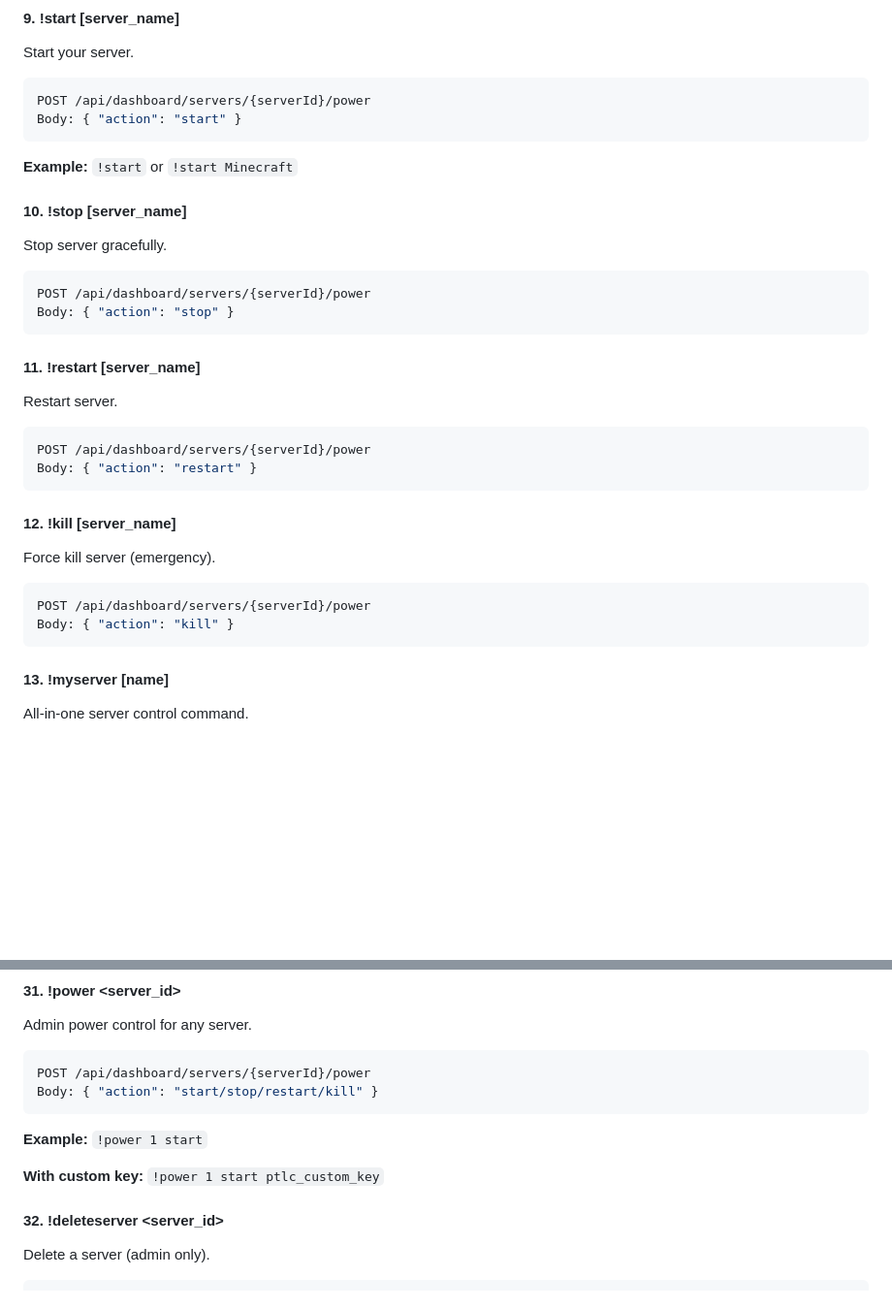
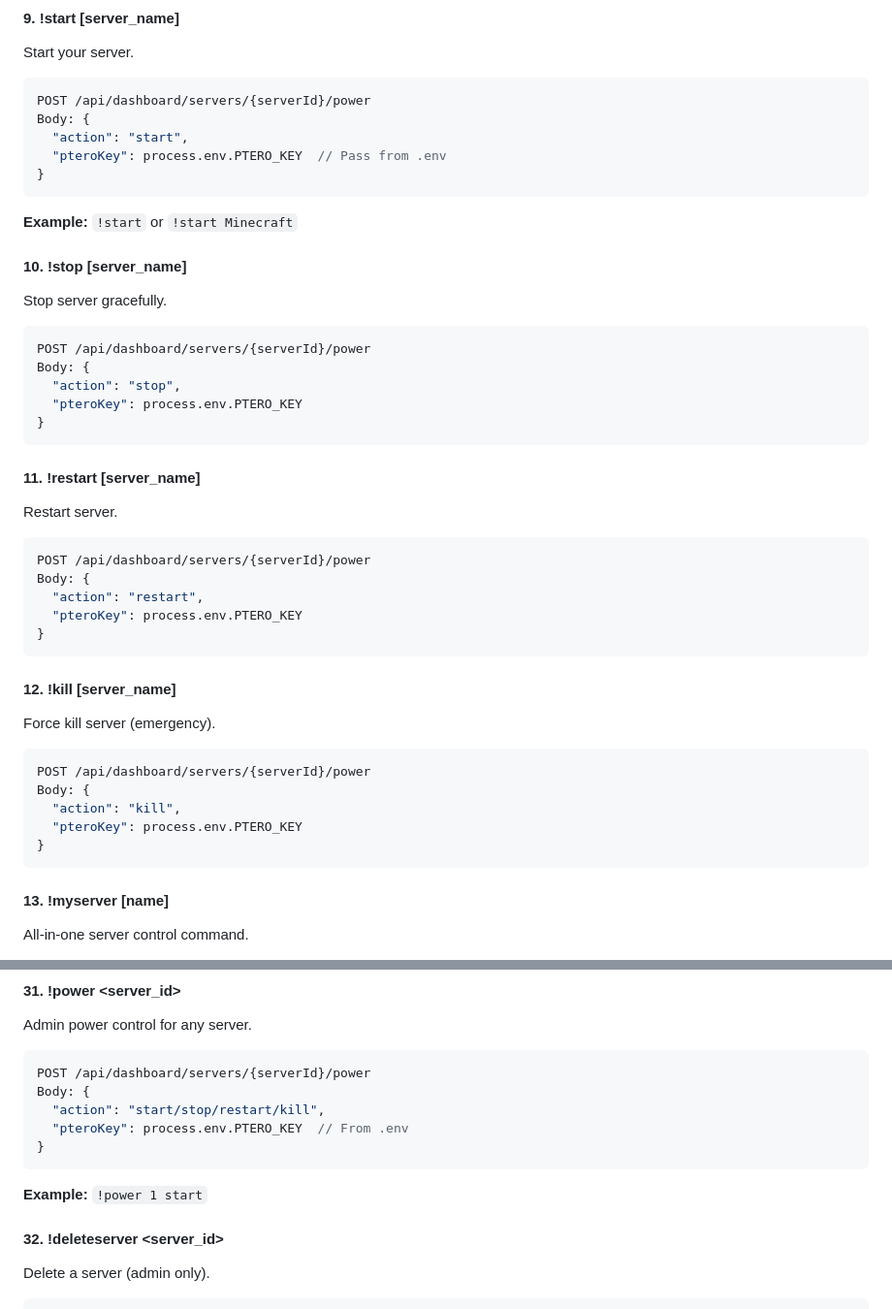
Before and after one commit to Xreatlabs/Helium, a Markdown page: BOTAPI.md, 2 parts joined by grey strips. Shown at 97% size. Drawn GitHub-style; blank space fills up the shorter version.

````diff
--- a/BOTAPI.md
+++ b/BOTAPI.md
@@ -280,7 +305,10 @@ Start your server.
 
 ```javascript
 POST /api/dashboard/servers/{serverId}/power
-Body: { "action": "start" }
+Body: {
+  "action": "start",
+  "pteroKey": process.env.PTERO_KEY  // Pass from .env
+}
 ```
 
 **Example:** `!start` or `!start Minecraft`
@@ -290,7 +318,10 @@ Stop server gracefully.
 
 ```javascript
 POST /api/dashboard/servers/{serverId}/power
-Body: { "action": "stop" }
+Body: {
+  "action": "stop",
+  "pteroKey": process.env.PTERO_KEY
+}
 ```
 
 #### 11. !restart [server_name]
@@ -298,7 +329,10 @@ Restart server.
 
 ```javascript
 POST /api/dashboard/servers/{serverId}/power
-Body: { "action": "restart" }
+Body: {
+  "action": "restart",
+  "pteroKey": process.env.PTERO_KEY
+}
 ```
 
 #### 12. !kill [server_name]
@@ -306,7 +340,10 @@ Force kill server (emergency).
 
 ```javascript
 POST /api/dashboard/servers/{serverId}/power
-Body: { "action": "kill" }
+Body: {
+  "action": "kill",
+  "pteroKey": process.env.PTERO_KEY
+}
 ```
 
 #### 13. !myserver <action> [name]
@@ -510,12 +547,13 @@ Admin power control for any server.
 
 ```javascript
 POST /api/dashboard/servers/{serverId}/power
-Body: { "action": "start/stop/restart/kill" }
+Body: {
+  "action": "start/stop/restart/kill",
+  "pteroKey": process.env.PTERO_KEY  // From .env
+}
 ```
 
 **Example:** `!power 1 start`
-
-**With custom key:** `!power 1 start ptlc_custom_key`
 
 #### 32. !deleteserver <server_id>
 Delete a server (admin only).
````
Also changed, not shown: other parts of BOTAPI.md (+83 -40 lines).
